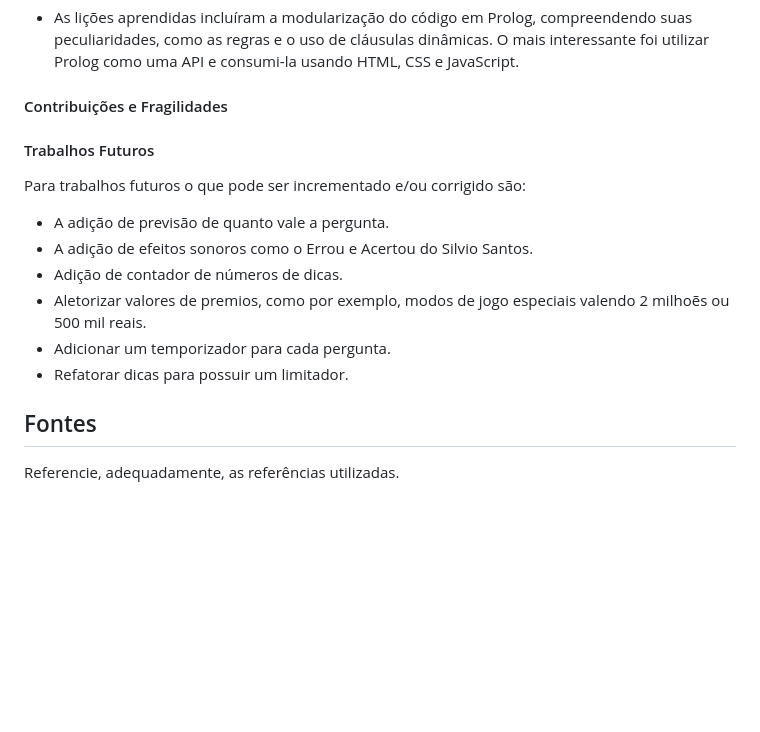
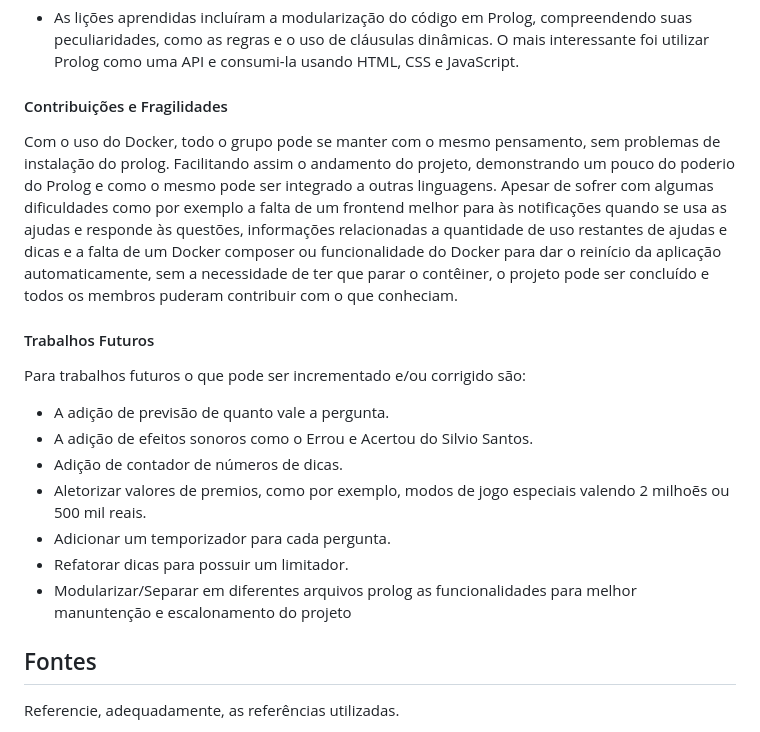
Before and after one commit to UnBParadigmas2024-1/2024.1_G4_Logico_Show_do_Milhao, a Markdown page: README.md, the part around the change. Drawn GitHub-style; blank space fills up the shorter version.

Commit message:
Atualizando README

```diff
--- a/README.md
+++ b/README.md
@@ -85,6 +85,9 @@ consumi-la usando HTML, CSS e JavaScript.
 
 #### Contribuições e Fragilidades
 
+Com o uso do Docker, todo o grupo pode se manter com o mesmo pensamento, sem problemas de instalação do prolog. Facilitando assim o andamento do projeto, demonstrando um pouco do poderio do Prolog e como o mesmo pode ser integrado a outras linguagens. Apesar de sofrer com algumas dificuldades como por exemplo a falta de um frontend melhor para às notificações quando se usa as ajudas e responde às questões, informações relacionadas a quantidade de uso restantes de ajudas e dicas e a falta de um Docker composer ou funcionalidade do Docker para dar o reinício da aplicação automaticamente, sem a necessidade de ter que parar o contêiner, o projeto pode ser concluído e todos os membros puderam contribuir com o que conheciam.
+
+
 #### Trabalhos Futuros
 
 Para trabalhos futuros o que pode ser incrementado e/ou corrigido são:
@@ -95,6 +98,7 @@ Para trabalhos futuros o que pode ser incrementado e/ou corrigido são:
 - Aletorizar valores de premios, como por exemplo, modos de jogo especiais valendo 2 milhoẽs ou 500 mil reais.
 - Adicionar um temporizador para cada pergunta.
 - Refatorar dicas para possuir um limitador.
+- Modularizar/Separar em diferentes arquivos prolog as funcionalidades para melhor manuntenção e escalonamento do projeto
 
 ## Fontes
 
```
